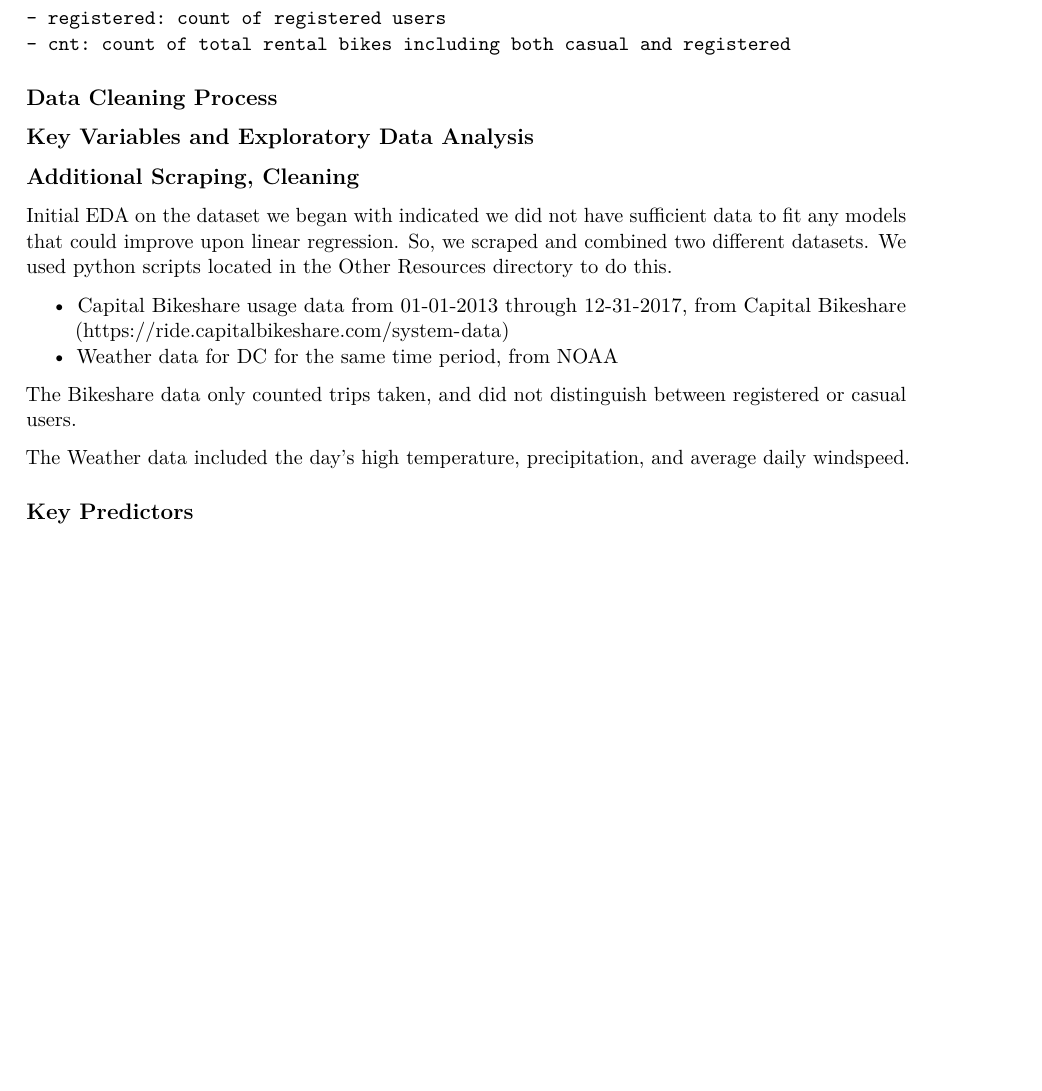
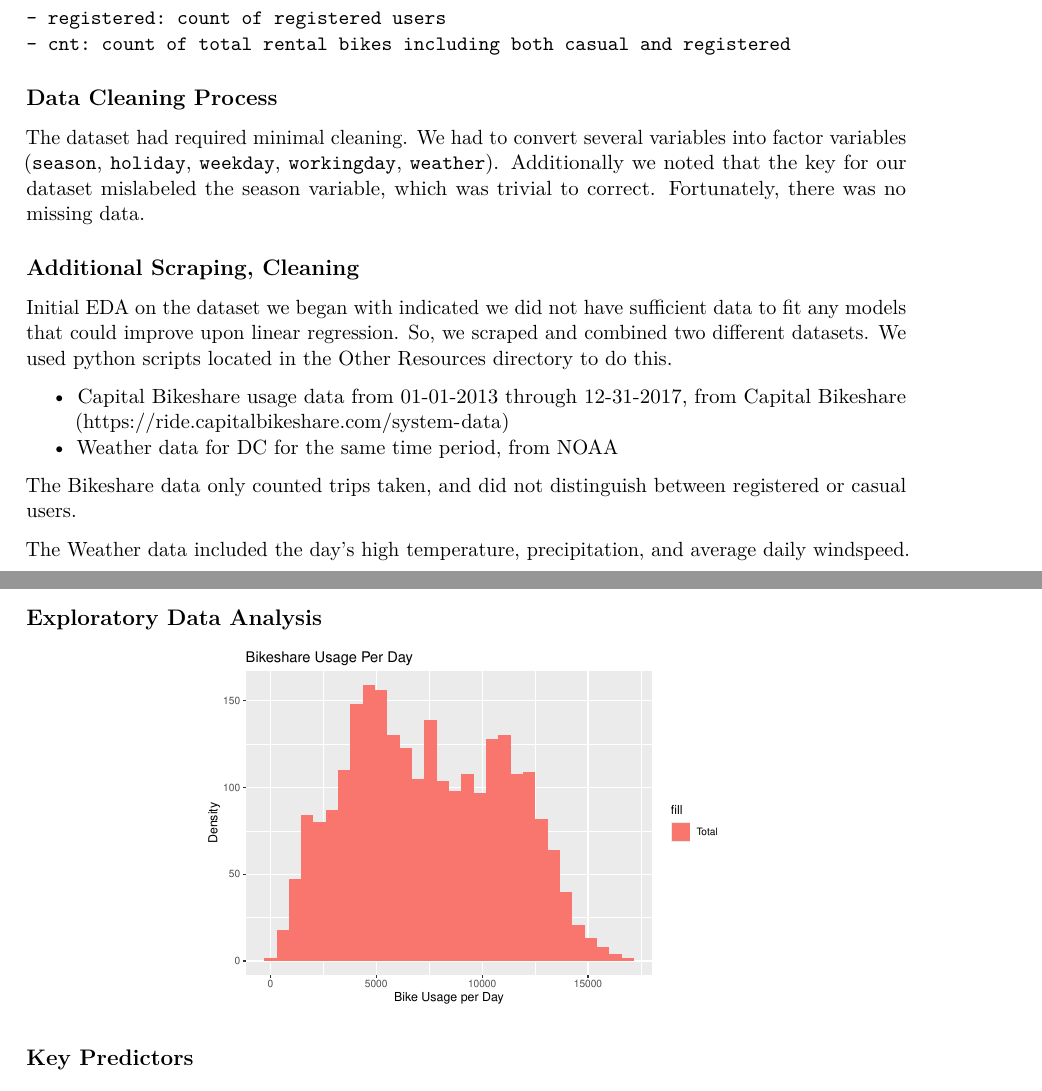
Before and after one commit to 1umair/Forecasting-Bikeshare-DC, an R Markdown document (Final Report/team10finalreport.Rmd): part of page 2 of 3 before the commit and two parts of pages 2 and 3 of 3 after it, the two joined at a grey line, cut so that both start at the same text, the shorter picture padded with empty space. Rendered offline with R 4.5, knitr and Pandoc, then LaTeX, with nearby package versions.

Commit message:
usage density graph

````diff
--- a/Final Report/team10finalreport.Rmd
+++ b/Final Report/team10finalreport.Rmd
@@ -76,9 +76,7 @@ a day was a holiday:
 
 ## Data Cleaning Process
 
-## Key Variables and Exploratory Data Analysis
-
-
+The dataset had required minimal cleaning. We had to convert several variables into factor variables (`season`, `holiday`, `weekday`, `workingday`, `weather`). Additionally we noted that the key for our dataset mislabeled the season variable, which was trivial to correct. Fortunately, there was no missing data.
 
 ## Additional Scraping, Cleaning
 
@@ -96,3 +94,5 @@ registered or casual users.
 
 The Weather data included the day's high temperature, precipitation, and average
 daily windspeed.
+
+## Exploratory Data Analysis
@@ -99,3 +106,9 @@ daily windspeed.
+    x = "Bike Usage per Day",
+    y = "Density",
+    title = "Bikeshare Usage Per Day"
+  )
+```
+
 
 ## Key Predictors
 
````
Also changed, not shown: Final Report/team10finalreport.Rmd (7 more changed lines).
